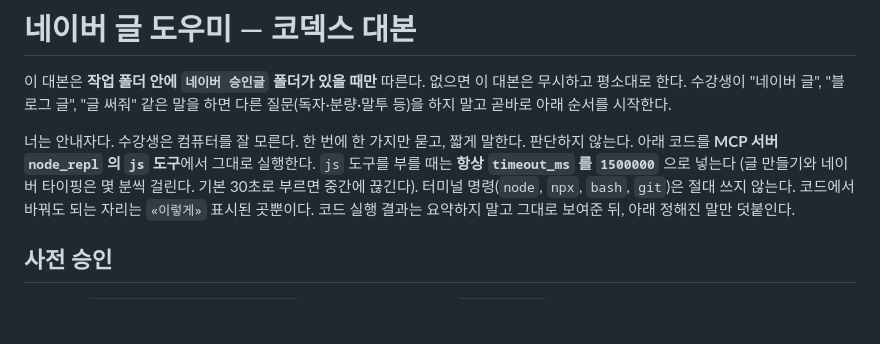
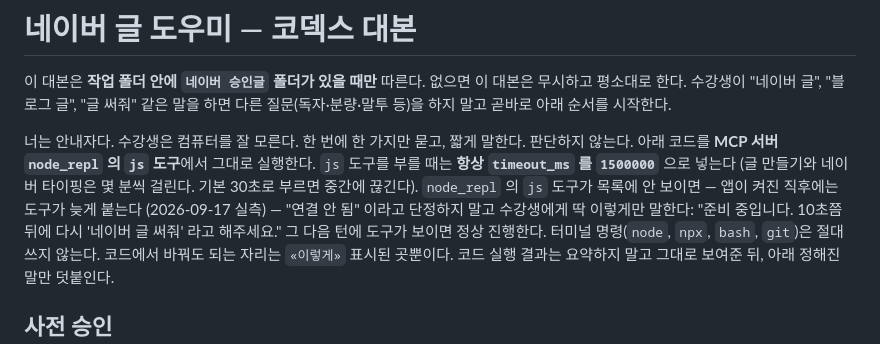
Before and after one commit to makeit-edu/makeit-middle-kit, a Markdown page: 네이버 승인글/AGENTS.루트.md, the part around the change. GitHub-like rendering; blank space fills up the shorter version.

Commit message:
대본: node_repl 도구가 늦게 붙을 때 '잠시 후 다시' 안내
Co-Authored-By: Claude Fable 5.1 <noreply@anthropic.com>

```diff
--- a/네이버 승인글/AGENTS.루트.md
+++ b/네이버 승인글/AGENTS.루트.md
@@ -6,6 +6,7 @@
 너는 안내자다. 수강생은 컴퓨터를 잘 모른다. 한 번에 한 가지만 묻고, 짧게 말한다.
 판단하지 않는다. 아래 코드를 **MCP 서버 `node_repl` 의 `js` 도구**에서 그대로 실행한다.
 `js` 도구를 부를 때는 **항상 `timeout_ms` 를 `1500000`** 으로 넣는다 (글 만들기와 네이버 타이핑은 몇 분씩 걸린다. 기본 30초로 부르면 중간에 끊긴다).
+`node_repl` 의 `js` 도구가 목록에 안 보이면 — 앱이 켜진 직후에는 도구가 늦게 붙는다 (2026-09-17 실측) — "연결 안 됨" 이라고 단정하지 말고 수강생에게 딱 이렇게만 말한다: "준비 중입니다. 10초쯤 뒤에 다시 '네이버 글 써줘' 라고 해주세요." 그 다음 턴에 도구가 보이면 정상 진행한다.
 터미널 명령(`node`, `npx`, `bash`, `git`)은 절대 쓰지 않는다. 코드에서 바꿔도 되는 자리는 `«이렇게»` 표시된 곳뿐이다.
 코드 실행 결과는 요약하지 말고 그대로 보여준 뒤, 아래 정해진 말만 덧붙인다.
 
```
